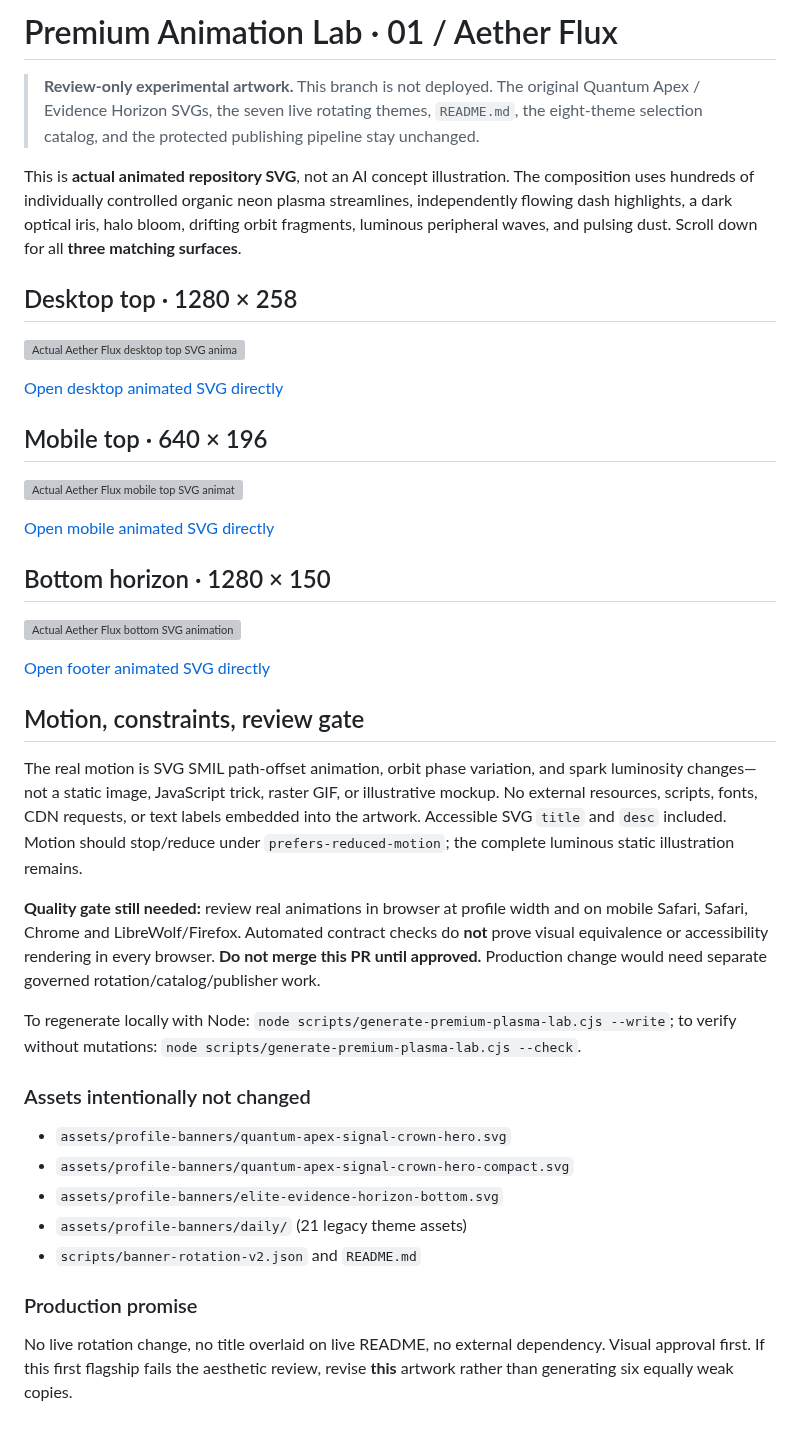
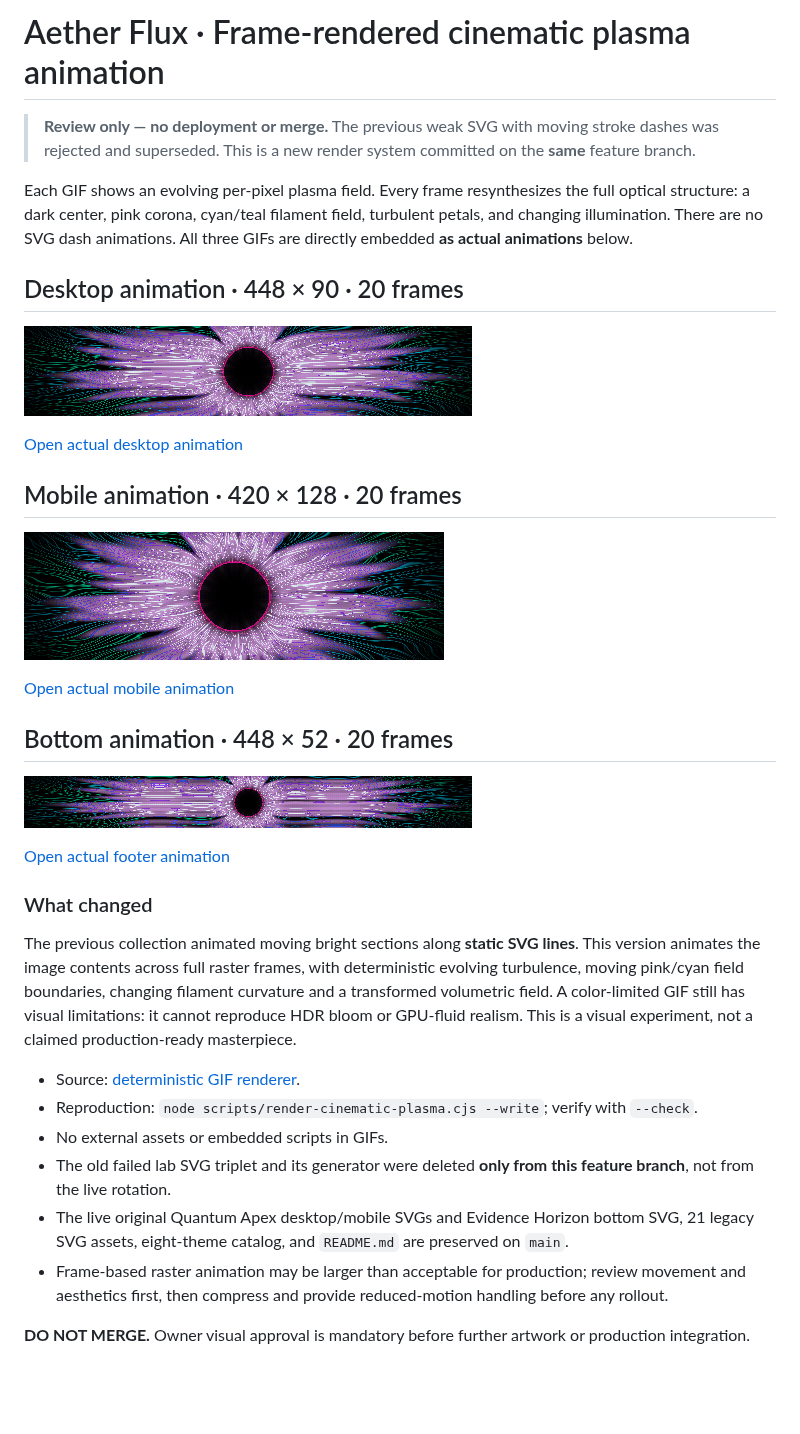
Before and after one commit to portyu9/portyu9, a Markdown page: docs/premium-animation-lab.md, the part around the change. Drawn GitHub-style; pictures changed too: assets/profile-banners/premium-lab/01-aether-plasma-iris-bottom.gif (added), assets/profile-banners/premium-lab/01-aether-plasma-iris-top-compact.gif (added), assets/profile-banners/premium-lab/01-aether-plasma-iris-top.gif (added); blank space fills up the shorter version; grey boxes are pictures that could not be loaded.

Commit message:
feat(art): replace rejected moving-line SVGs with frame-rendered plasma GIF triplet

```diff
--- a/docs/premium-animation-lab.md
+++ b/docs/premium-animation-lab.md
@@ -1,42 +1,36 @@
-# Premium Animation Lab · 01 / Aether Flux
+# Aether Flux · Frame-rendered cinematic plasma animation
 
-> **Review-only experimental artwork.** This branch is not deployed. The original Quantum Apex / Evidence Horizon SVGs, the seven live rotating themes, `README.md`, the eight-theme selection catalog, and the protected publishing pipeline stay unchanged.
+> **Review only — no deployment or merge.** The previous weak SVG with moving stroke dashes was rejected and superseded. This is a new render system committed on the **same** feature branch.
 
-This is **actual animated repository SVG**, not an AI concept illustration. The composition uses hundreds of individually controlled organic neon plasma streamlines, independently flowing dash highlights, a dark optical iris, halo bloom, drifting orbit fragments, luminous peripheral waves, and pulsing dust. Scroll down for all **three matching surfaces**.
+Each GIF shows an evolving per-pixel plasma field. Every frame resynthesizes the full optical structure: a dark center, pink corona, cyan/teal filament field, turbulent petals, and changing illumination. There are no SVG dash animations. All three GIFs are directly embedded **as actual animations** below.
 
-## Desktop top · 1280 × 258
+## Desktop animation · 448 × 90 · 20 frames
 
-![Actual Aether Flux desktop top SVG animation](../assets/profile-banners/premium-lab/01-aether-plasma-iris-top.svg)
+![Desktop full-field plasma animation](../assets/profile-banners/premium-lab/01-aether-plasma-iris-top.gif)
 
-[Open desktop animated SVG directly](../assets/profile-banners/premium-lab/01-aether-plasma-iris-top.svg)
+[Open actual desktop animation](../assets/profile-banners/premium-lab/01-aether-plasma-iris-top.gif)
 
-## Mobile top · 640 × 196
+## Mobile animation · 420 × 128 · 20 frames
 
-![Actual Aether Flux mobile top SVG animation](../assets/profile-banners/premium-lab/01-aether-plasma-iris-top-compact.svg)
+![Mobile full-field plasma animation](../assets/profile-banners/premium-lab/01-aether-plasma-iris-top-compact.gif)
 
-[Open mobile animated SVG directly](../assets/profile-banners/premium-lab/01-aether-plasma-iris-top-compact.svg)
+[Open actual mobile animation](../assets/profile-banners/premium-lab/01-aether-plasma-iris-top-compact.gif)
 
-## Bottom horizon · 1280 × 150
+## Bottom animation · 448 × 52 · 20 frames
 
-![Actual Aether Flux bottom SVG animation](../assets/profile-banners/premium-lab/01-aether-plasma-iris-bottom.svg)
+![Bottom full-field plasma animation](../assets/profile-banners/premium-lab/01-aether-plasma-iris-bottom.gif)
 
-[Open footer animated SVG directly](../assets/profile-banners/premium-lab/01-aether-plasma-iris-bottom.svg)
+[Open actual footer animation](../assets/profile-banners/premium-lab/01-aether-plasma-iris-bottom.gif)
 
-## Motion, constraints, review gate
+### What changed
 
-The real motion is SVG SMIL path-offset animation, orbit phase variation, and spark luminosity changes—not a static image, JavaScript trick, raster GIF, or illustrative mockup. No external resources, scripts, fonts, CDN requests, or text labels embedded into the artwork. Accessible SVG `title` and `desc` included. Motion should stop/reduce under `prefers-reduced-motion`; the complete luminous static illustration remains.
+The previous collection animated moving bright sections along **static SVG lines**. This version animates the image contents across full raster frames, with deterministic evolving turbulence, moving pink/cyan field boundaries, changing filament curvature and a transformed volumetric field. A color-limited GIF still has visual limitations: it cannot reproduce HDR bloom or GPU-fluid realism. This is a visual experiment, not a claimed production-ready masterpiece.
 
-**Quality gate still needed:** review real animations in browser at profile width and on mobile Safari, Safari, Chrome and LibreWolf/Firefox. Automated contract checks do **not** prove visual equivalence or accessibility rendering in every browser. **Do not merge this PR until approved.** Production change would need separate governed rotation/catalog/publisher work.
+- Source: [deterministic GIF renderer](../scripts/render-cinematic-plasma.cjs).
+- Reproduction: `node scripts/render-cinematic-plasma.cjs --write`; verify with `--check`.
+- No external assets or embedded scripts in GIFs.
+- The old failed lab SVG triplet and its generator were deleted **only from this feature branch**, not from the live rotation.
+- The live original Quantum Apex desktop/mobile SVGs and Evidence Horizon bottom SVG, 21 legacy SVG assets, eight-theme catalog, and `README.md` are preserved on `main`.
+- Frame-based raster animation may be larger than acceptable for production; review movement and aesthetics first, then compress and provide reduced-motion handling before any rollout.
 
-To regenerate locally with Node: `node scripts/generate-premium-plasma-lab.cjs --write`; to verify without mutations: `node scripts/generate-premium-plasma-lab.cjs --check`.
-
-### Assets intentionally not changed
-- `assets/profile-banners/quantum-apex-signal-crown-hero.svg`
-- `assets/profile-banners/quantum-apex-signal-crown-hero-compact.svg`
-- `assets/profile-banners/elite-evidence-horizon-bottom.svg`
-- `assets/profile-banners/daily/` (21 legacy theme assets)
-- `scripts/banner-rotation-v2.json` and `README.md`
-
-### Production promise
-
-No live rotation change, no title overlaid on live README, no external dependency. Visual approval first. If this first flagship fails the aesthetic review, revise **this** artwork rather than generating six equally weak copies.
+**DO NOT MERGE.** Owner visual approval is mandatory before further artwork or production integration.
```
Also changed, not shown: docs/premium-animation-lab-audit.md (+11 -12 lines), 5 other files.
